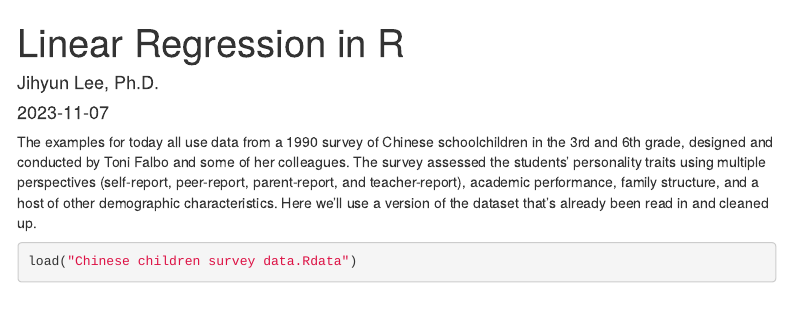
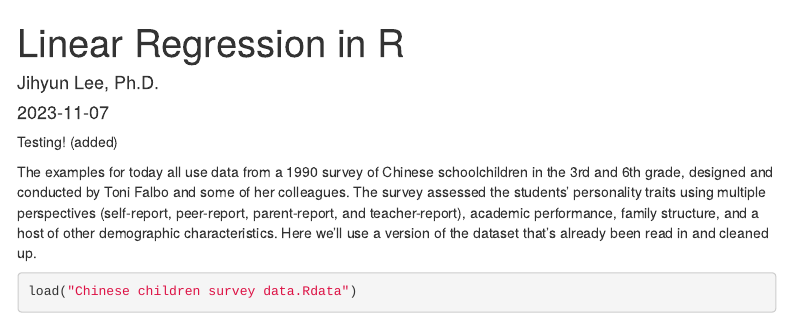
Before and after one commit to jihyunl/jihyunl, an R Markdown document (W12_Regression_231107_std_class.Rmd): the page in a window 1100 px wide, from its top. Rendered offline with R 4.5, knitr and Pandoc, with nearby package versions; some code elsewhere in the file could not run offline; menus at the side of the page are left out.

Commit message:
Update W12_Regression_231107_std_class.Rmd

````diff
--- a/W12_Regression_231107_std_class.Rmd
+++ b/W12_Regression_231107_std_class.Rmd
@@ -11,6 +11,10 @@ output:
 editor_options:
   chunk_output_type: inline
 ---
+
+
+Testing! (added)
+
 
 ```{r setup, include=FALSE}
 library(knitr)
````
